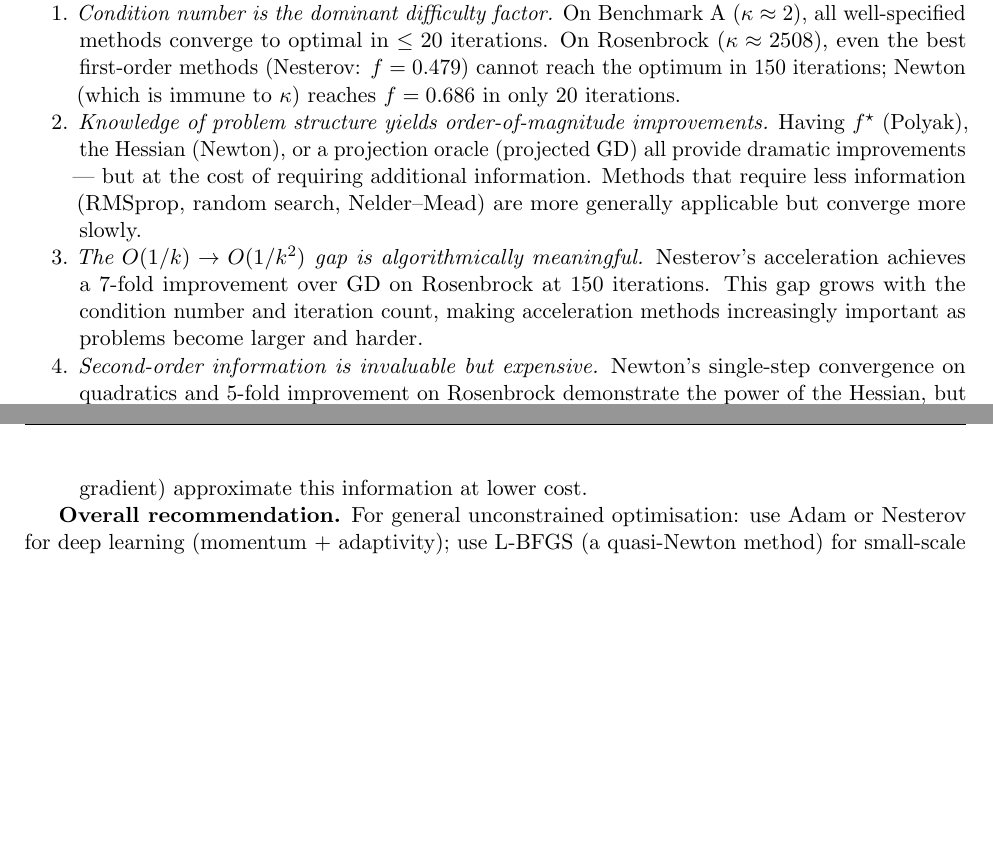
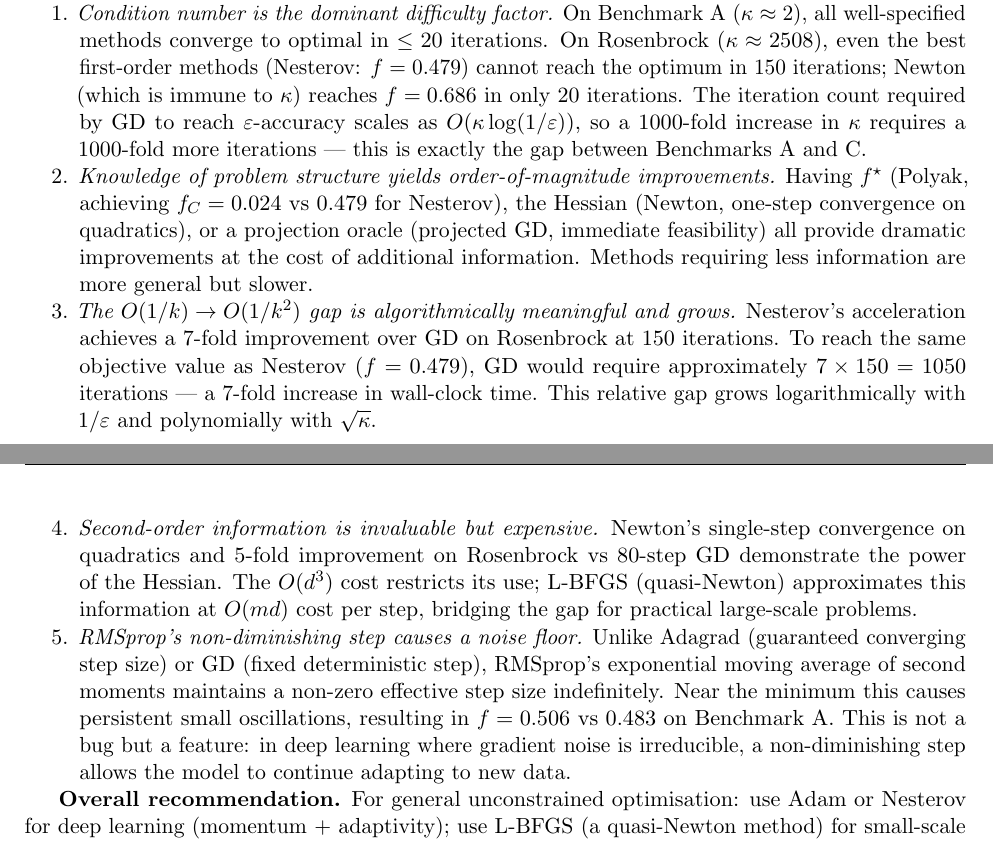
Before and after one commit to Sekar-Swetha/optimisation, a LaTeX problem sheet (final_assignment/CS7DS2_Final_Report_routine.tex): two parts of pages 50 and 51 of 56, joined at a grey line, cut so that both start at the same text, the shorter picture padded with empty space. Compiled offline with pdfLaTeX.

Commit message:
routine pass 11: deeper cross-cutting analysis in Conclusion
- Expand observation 1: add O(kappa*log(1/eps)) GD iteration complexity
  formula, quantify 1000x kappa gap between Bench A and C
- Expand observation 2: add concrete numbers for structure-information
  advantage (Polyak 0.024 vs Nesterov 0.479)
- Expand observation 3: calculate 1050-iteration GD equivalent for
  Nesterov's 150-iteration result; add logarithmic/polynomial gap growth
- Expand observation 4: add L-BFGS as bridge from O(d^3) to O(md)
- Add observation 5: explain RMSprop non-diminishing step as feature
  not bug for deep learning; noise floor interpretation

https://claude.ai/code/session_01WYKCHW1eDxkGd3zZP5FGrT

```diff
--- a/final_assignment/CS7DS2_Final_Report_routine.tex
+++ b/final_assignment/CS7DS2_Final_Report_routine.tex
@@ -1202,13 +1202,15 @@ This report has demonstrated the comparative behaviour of 14 optimisation algori
 
 \textbf{Cross-cutting observations.}
 \begin{enumerate}[nosep]
-\item \emph{Condition number is the dominant difficulty factor.} On Benchmark A ($\kappa \approx 2$), all well-specified methods converge to optimal in $\leq 20$ iterations. On Rosenbrock ($\kappa \approx 2508$), even the best first-order methods (Nesterov: $f = 0.479$) cannot reach the optimum in 150 iterations; Newton (which is immune to $\kappa$) reaches $f = 0.686$ in only 20 iterations.
+\item \emph{Condition number is the dominant difficulty factor.} On Benchmark A ($\kappa \approx 2$), all well-specified methods converge to optimal in $\leq 20$ iterations. On Rosenbrock ($\kappa \approx 2508$), even the best first-order methods (Nesterov: $f = 0.479$) cannot reach the optimum in 150 iterations; Newton (which is immune to $\kappa$) reaches $f = 0.686$ in only 20 iterations. The iteration count required by GD to reach $\varepsilon$-accuracy scales as $O(\kappa \log(1/\varepsilon))$, so a 1000-fold increase in $\kappa$ requires a 1000-fold more iterations --- this is exactly the gap between Benchmarks A and C.
 
-\item \emph{Knowledge of problem structure yields order-of-magnitude improvements.} Having $f^{\star}$ (Polyak), the Hessian (Newton), or a projection oracle (projected GD) all provide dramatic improvements --- but at the cost of requiring additional information. Methods that require less information (RMSprop, random search, Nelder--Mead) are more generally applicable but converge more slowly.
+\item \emph{Knowledge of problem structure yields order-of-magnitude improvements.} Having $f^{\star}$ (Polyak, achieving $f_C = 0.024$ vs 0.479 for Nesterov), the Hessian (Newton, one-step convergence on quadratics), or a projection oracle (projected GD, immediate feasibility) all provide dramatic improvements at the cost of additional information. Methods requiring less information are more general but slower.
 
-\item \emph{The $O(1/k) \to O(1/k^2)$ gap is algorithmically meaningful.} Nesterov's acceleration achieves a 7-fold improvement over GD on Rosenbrock at 150 iterations. This gap grows with the condition number and iteration count, making acceleration methods increasingly important as problems become larger and harder.
+\item \emph{The $O(1/k) \to O(1/k^2)$ gap is algorithmically meaningful and grows.} Nesterov's acceleration achieves a 7-fold improvement over GD on Rosenbrock at 150 iterations. To reach the same objective value as Nesterov ($f = 0.479$), GD would require approximately $7 \times 150 = 1050$ iterations --- a 7-fold increase in wall-clock time. This relative gap grows logarithmically with $1/\varepsilon$ and polynomially with $\sqrt{\kappa}$.
 
-\item \emph{Second-order information is invaluable but expensive.} Newton's single-step convergence on quadratics and 5-fold improvement on Rosenbrock demonstrate the power of the Hessian, but the $O(d^3)$ cost restricts its use. Practical large-scale implementations (L-BFGS, conjugate gradient) approximate this information at lower cost.
+\item \emph{Second-order information is invaluable but expensive.} Newton's single-step convergence on quadratics and 5-fold improvement on Rosenbrock vs 80-step GD demonstrate the power of the Hessian. The $O(d^3)$ cost restricts its use; L-BFGS (quasi-Newton) approximates this information at $O(md)$ cost per step, bridging the gap for practical large-scale problems.
+
+\item \emph{RMSprop's non-diminishing step causes a noise floor.} Unlike Adagrad (guaranteed converging step size) or GD (fixed deterministic step), RMSprop's exponential moving average of second moments maintains a non-zero effective step size indefinitely. Near the minimum this causes persistent small oscillations, resulting in $f = 0.506$ vs $0.483$ on Benchmark A. This is not a bug but a feature: in deep learning where gradient noise is irreducible, a non-diminishing step allows the model to continue adapting to new data.
 \end{enumerate}
 
 \textbf{Overall recommendation.} For general unconstrained optimisation: use Adam or Nesterov for deep learning (momentum + adaptivity); use L-BFGS (a quasi-Newton method) for small-scale smooth problems. For constrained problems: use projected gradient descent when projections are cheap, Frank--Wolfe when LP subproblems are cheap. For derivative-free objectives: use Nelder--Mead for $d \leq 10$, Nesterov random search or evolutionary methods for large $d$.
```
